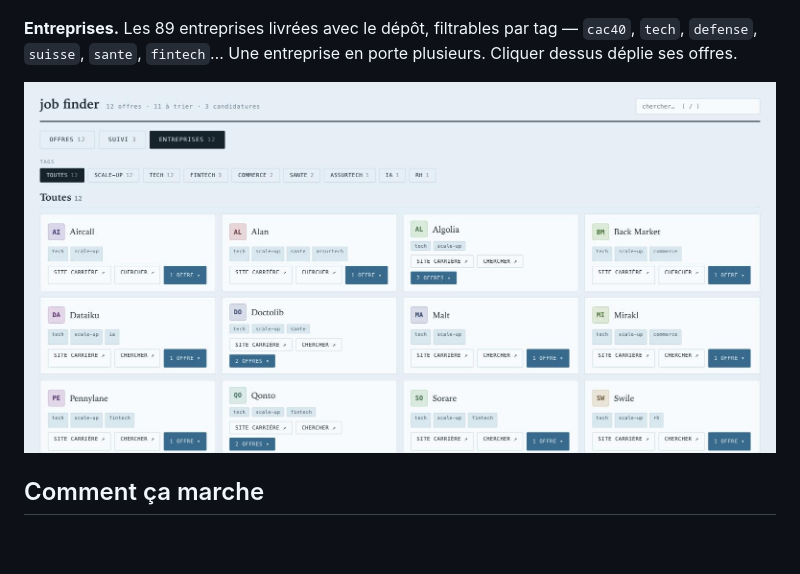
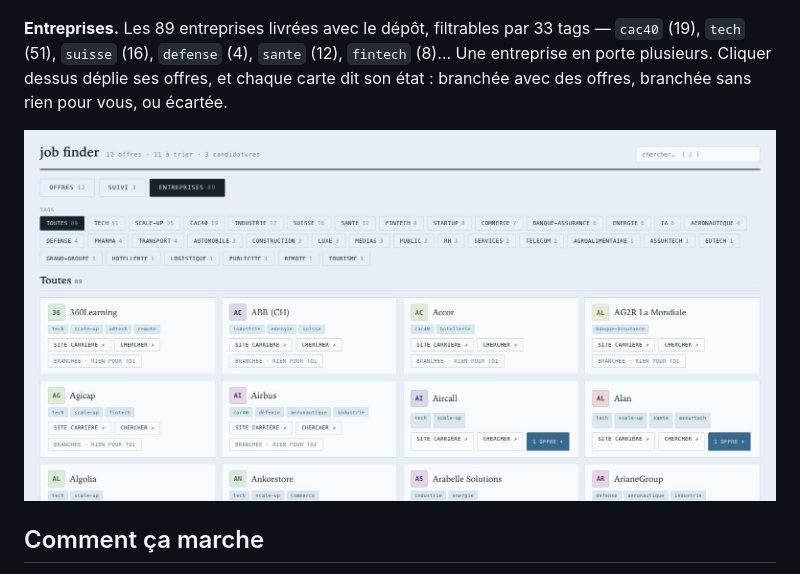
Before and after one commit to MattisDarwin/job-finder, a Markdown page: README.md, the part around the change. GitHub-like rendering; pictures changed too: captures/entreprises.jpg; blank space fills up the shorter version.

Commit message:
Capture des entreprises refaite : 89 et non douze

```diff
--- a/README.md
+++ b/README.md
@@ -68,9 +68,10 @@ dix jours de silence.
 
 ![L'onglet Suivi](captures/suivi.jpg)
 
-**Entreprises.** Les 89 entreprises livrées avec le dépôt, filtrables par tag — `cac40`,
-`tech`, `defense`, `suisse`, `sante`, `fintech`… Une entreprise en porte plusieurs.
-Cliquer dessus déplie ses offres.
+**Entreprises.** Les 89 entreprises livrées avec le dépôt, filtrables par 33 tags —
+`cac40` (19), `tech` (51), `suisse` (16), `defense` (4), `sante` (12), `fintech` (8)…
+Une entreprise en porte plusieurs. Cliquer dessus déplie ses offres, et chaque carte dit
+son état : branchée avec des offres, branchée sans rien pour vous, ou écartée.
 
 ![L'onglet Entreprises](captures/entreprises.jpg)
 
```
